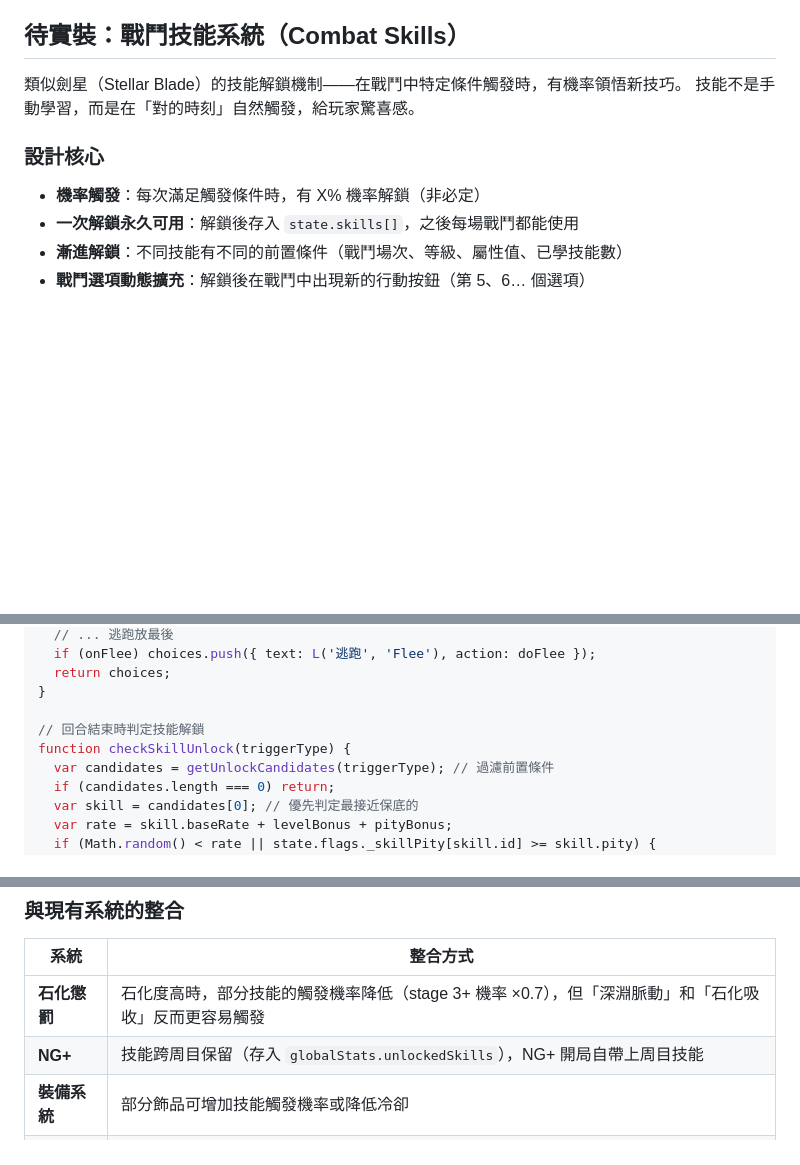
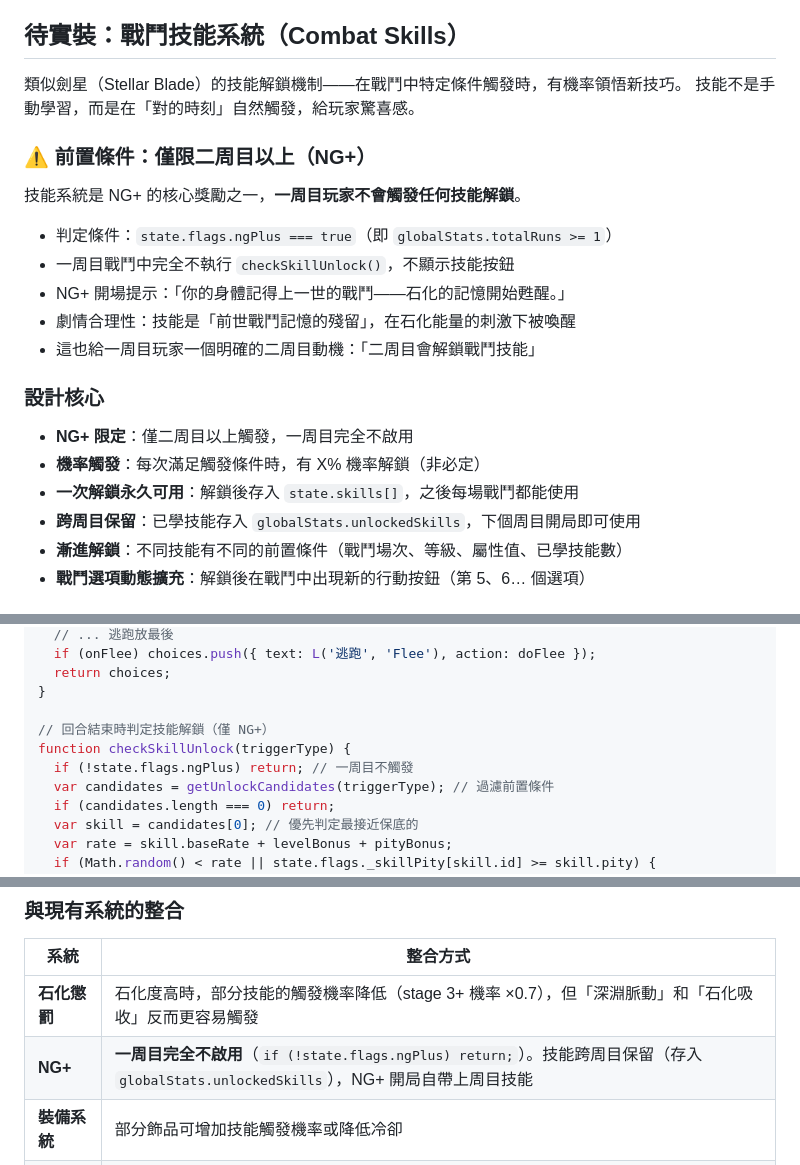
Before and after one commit to kunanli/text-echo-game, a Markdown page: CLAUDE.md, 3 parts joined by grey strips. Drawn GitHub-style; blank space fills up the shorter version.

Commit message:
docs: combat skills restricted to NG+ only (2nd playthrough+)
- Added NG+ gate section: one-cycle players never trigger skill unlocks
- Lore justification: skills are "past-life combat memories" awakened by
  petrification energy
- Gives first-timers clear motivation for NG+
- Updated code examples with `if (!state.flags.ngPlus) return;` guard

https://claude.ai/code/session_016VnofHA1Bzw69CP6VtjPYs

```diff
--- a/CLAUDE.md
+++ b/CLAUDE.md
@@ -422,10 +422,22 @@ if (state.flags.r3PlagueProof)    score += 3;  // 瘟疫起源證據（關鍵）
 類似劍星（Stellar Blade）的技能解鎖機制——在戰鬥中特定條件觸發時，有機率領悟新技巧。
 技能不是手動學習，而是在「對的時刻」自然觸發，給玩家驚喜感。
 
+### ⚠️ 前置條件：僅限二周目以上（NG+）
+
+技能系統是 NG+ 的核心獎勵之一，**一周目玩家不會觸發任何技能解鎖**。
+
+- 判定條件：`state.flags.ngPlus === true`（即 `globalStats.totalRuns >= 1`）
+- 一周目戰鬥中完全不執行 `checkSkillUnlock()`，不顯示技能按鈕
+- NG+ 開場提示：「你的身體記得上一世的戰鬥——石化的記憶開始甦醒。」
+- 劇情合理性：技能是「前世戰鬥記憶的殘留」，在石化能量的刺激下被喚醒
+- 這也給一周目玩家一個明確的二周目動機：「二周目會解鎖戰鬥技能」
+
 ### 設計核心
 
+- **NG+ 限定**：僅二周目以上觸發，一周目完全不啟用
 - **機率觸發**：每次滿足觸發條件時，有 X% 機率解鎖（非必定）
 - **一次解鎖永久可用**：解鎖後存入 `state.skills[]`，之後每場戰鬥都能使用
+- **跨周目保留**：已學技能存入 `globalStats.unlockedSkills`，下個周目開局即可使用
 - **漸進解鎖**：不同技能有不同的前置條件（戰鬥場次、等級、屬性值、已學技能數）
 - **戰鬥選項動態擴充**：解鎖後在戰鬥中出現新的行動按鈕（第 5、6… 個選項）
 
@@ -540,8 +552,9 @@ function buildCombatChoices() {
   return choices;
 }
 
-// 回合結束時判定技能解鎖
+// 回合結束時判定技能解鎖（僅 NG+）
 function checkSkillUnlock(triggerType) {
+  if (!state.flags.ngPlus) return; // 一周目不觸發
   var candidates = getUnlockCandidates(triggerType); // 過濾前置條件
   if (candidates.length === 0) return;
   var skill = candidates[0]; // 優先判定最接近保底的
@@ -581,7 +594,7 @@ if (hasSkill('undying') && !cooldowns.undying && state.hp + delta <= 0) {
 | 系統 | 整合方式 |
 |------|---------|
 | **石化懲罰** | 石化度高時，部分技能的觸發機率降低（stage 3+ 機率 ×0.7），但「深淵脈動」和「石化吸收」反而更容易觸發 |
-| **NG+** | 技能跨周目保留（存入 `globalStats.unlockedSkills`），NG+ 開局自帶上周目技能 |
+| **NG+** | **一周目完全不啟用**（`if (!state.flags.ngPlus) return;`）。技能跨周目保留（存入 `globalStats.unlockedSkills`），NG+ 開局自帶上周目技能 |
 | **裝備系統** | 部分飾品可增加技能觸發機率或降低冷卻 |
 | **成就系統** | 新增成就：「初次覺醒」（學會第一個技能）、「石之武者」（學會全部 10 個）、「一擊必殺」（深淵脈動秒殺 Boss） |
 | **結局卡** | 結局卡顯示已學技能數量 + 最稀有技能名稱 |
```
